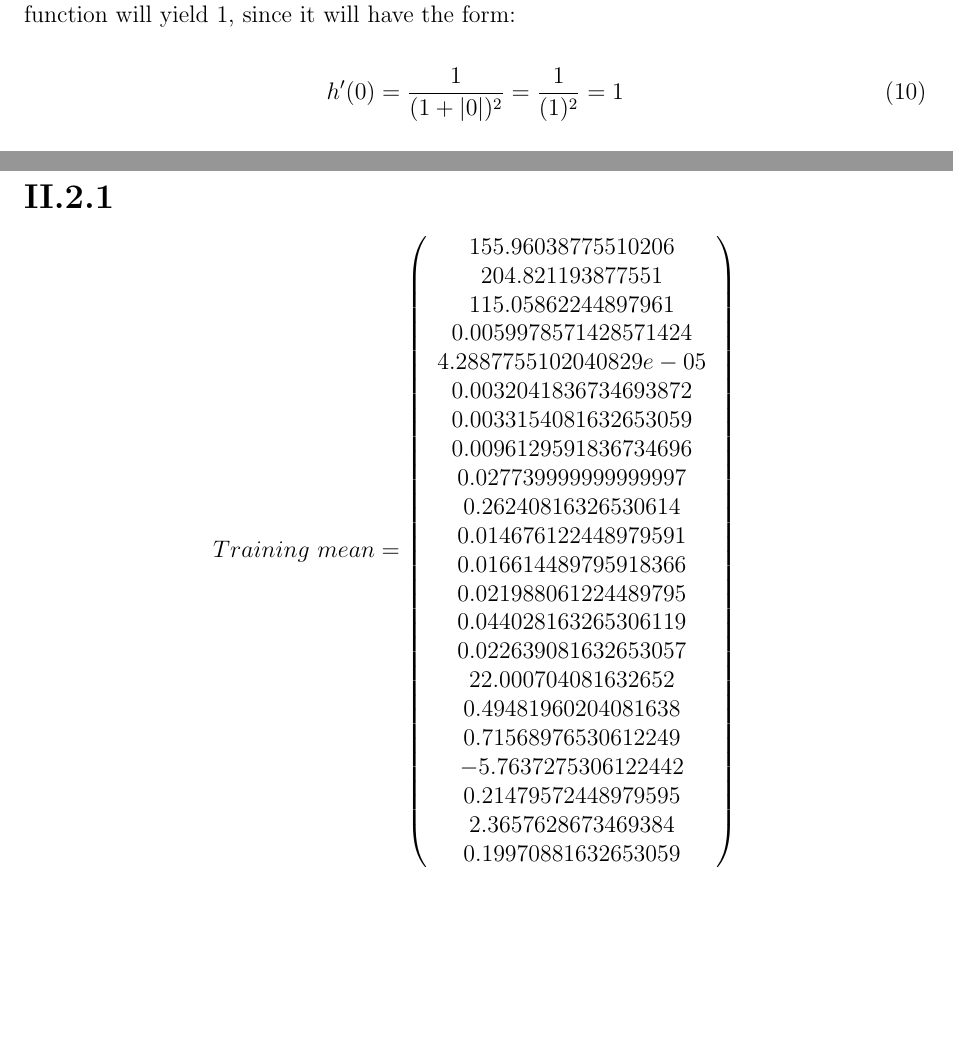
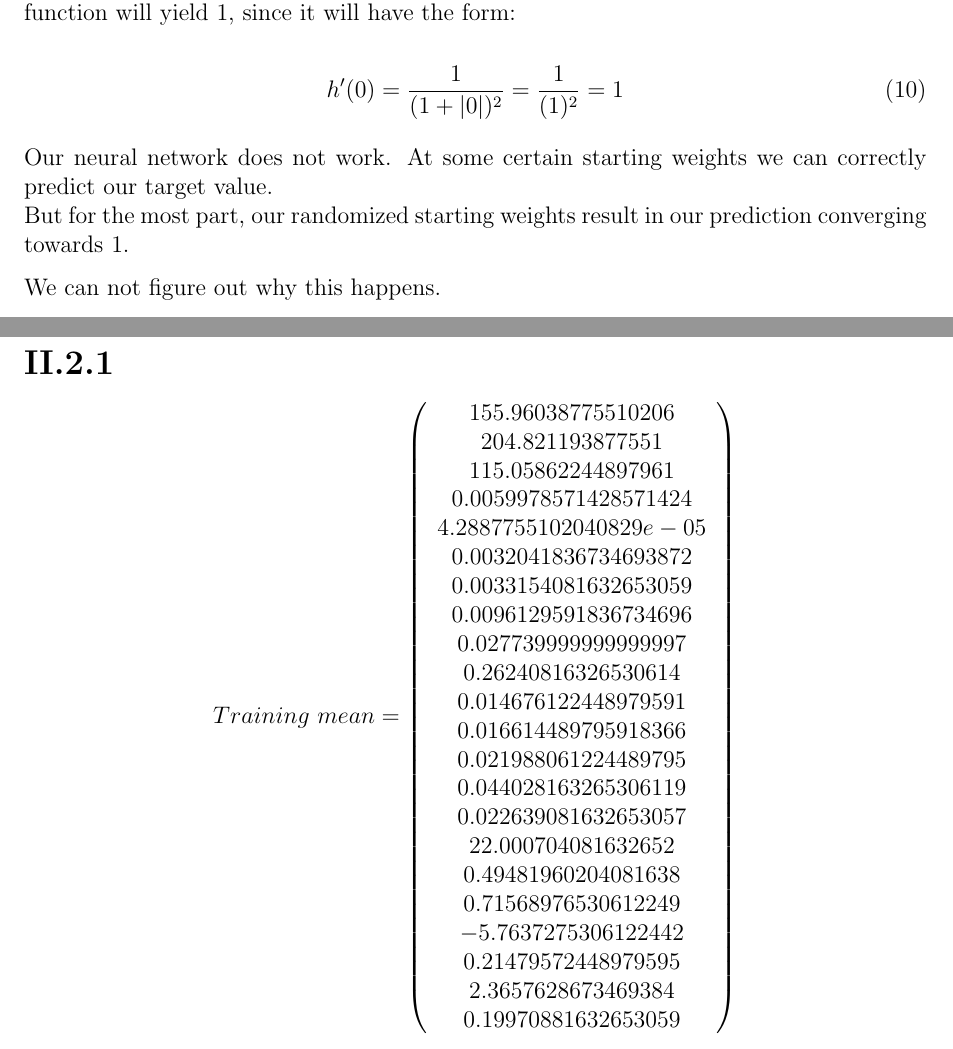
Before and after one commit to ttsoftware/StatML, a LaTeX problem sheet (assignment 3/Report/template.tex): two parts of pages 3 and 4 of 7, joined at a grey line, cut so that both start at the same text, the shorter picture padded with empty space. Compiled offline with pdfLaTeX.

Commit message:
skib den båd

```diff
--- a/assignment 3/Report/template.tex
+++ b/assignment 3/Report/template.tex
@@ -61,6 +61,10 @@ The case where $a=0$, the function will yield 1, since it will have the form:
 	h'(0) = \frac{1}{(1+|0|)^2} = \frac{1}{(1)^2} = 1
 \end{equation}
 
+Our neural network does not work. At some certain starting weights we can correctly predict our target value.\\
+But for the most part, our randomized starting weights result in our prediction converging towards 1.
+
+We can not figure out why this happens.
 \section*{II.1.2}
 \section*{II.2.1}
 
```
